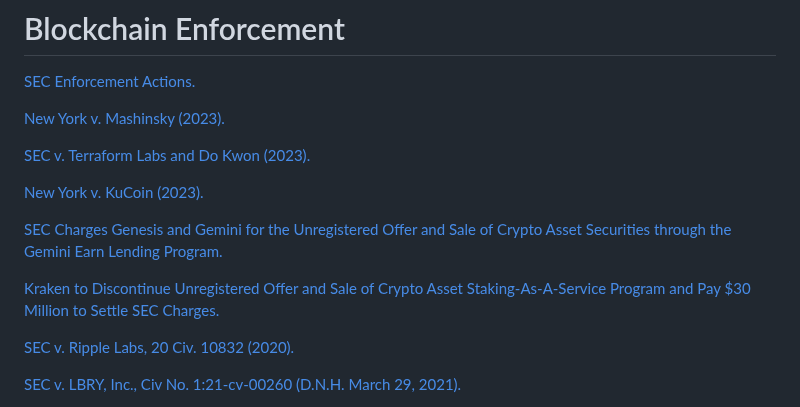
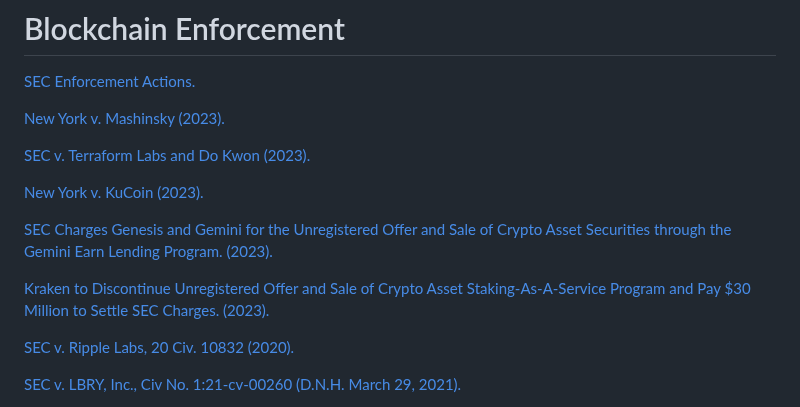
Before and after one commit to ChoiceCoin/Compliance, a Markdown page: README.md, the part around the change. Drawn GitHub-style.

```diff
--- a/README.md
+++ b/README.md
@@ -104,9 +104,9 @@ The term commodity is defined under U.S. Law in [7 U.S.C. § 7(1a)](https://www.
 
 [New York v. KuCoin (2023).](https://ag.ny.gov/press-release/2023/attorney-general-james-continues-crackdown-unregistered-cryptocurrency-platforms)
 
-[SEC Charges Genesis and Gemini for the Unregistered Offer and Sale of Crypto Asset Securities through the Gemini Earn Lending Program.](https://www.sec.gov/news/press-release/2023-7)
+[SEC Charges Genesis and Gemini for the Unregistered Offer and Sale of Crypto Asset Securities through the Gemini Earn Lending Program. (2023).](https://www.sec.gov/news/press-release/2023-7)
 
-[Kraken to Discontinue Unregistered Offer and Sale of Crypto Asset Staking-As-A-Service Program and Pay $30 Million to Settle SEC Charges.](https://www.sec.gov/news/press-release/2023-25)
+[Kraken to Discontinue Unregistered Offer and Sale of Crypto Asset Staking-As-A-Service Program and Pay $30 Million to Settle SEC Charges. (2023).](https://www.sec.gov/news/press-release/2023-25)
 
 [SEC v. Ripple Labs, 20 Civ. 10832 (2020).](https://www.sec.gov/litigation/complaints/2020/comp-pr2020-338.pdf)
 
```
